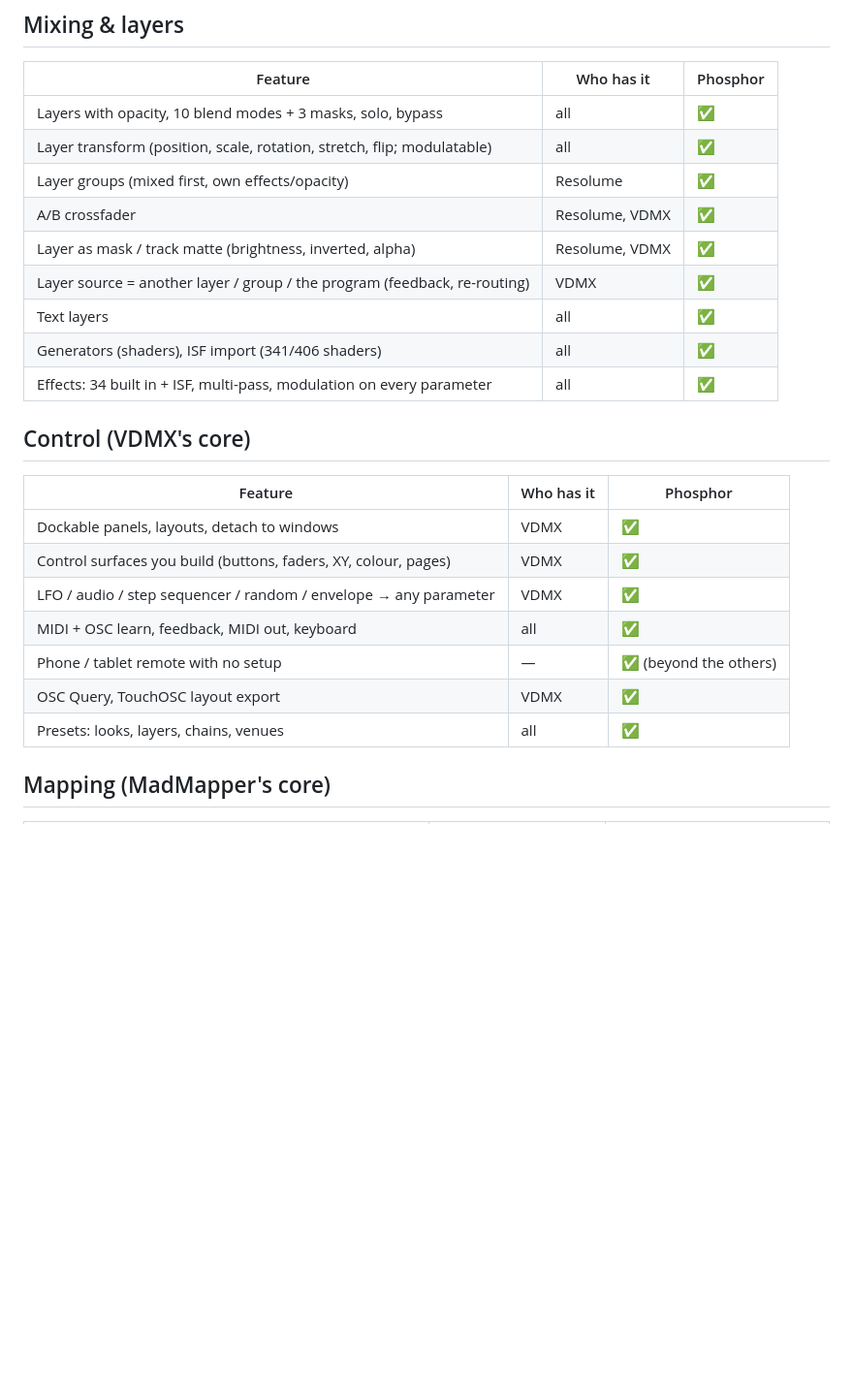
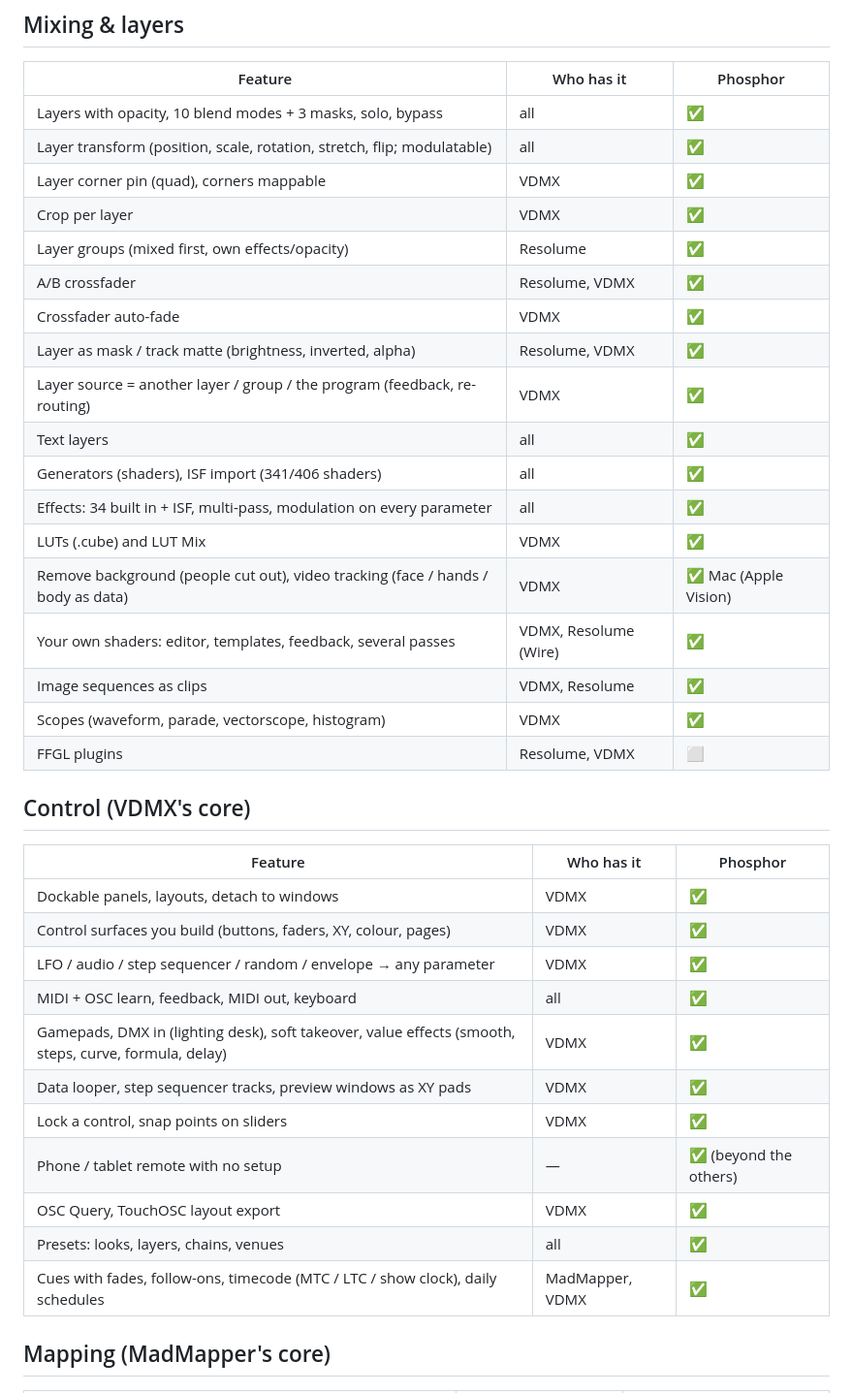
Before and after one commit to fillinthe/phosphor, a Markdown page: docs/PARITY.md, the part around one of its changes. Shown at 97% size. Drawn GitHub-style; blank space fills up the shorter version.

Commit message:
PARITY.md: everything from 0.2.75–0.2.86

```diff
--- a/docs/PARITY.md
+++ b/docs/PARITY.md
@@ -39,13 +39,22 @@ What each app does that a VJ / mapper reaches for, and where Phosphor stands.
 |---|---|---|
 | Layers with opacity, 10 blend modes + 3 masks, solo, bypass | all | ✅ |
 | Layer transform (position, scale, rotation, stretch, flip; modulatable) | all | ✅ |
+| Layer corner pin (quad), corners mappable | VDMX | ✅ |
+| Crop per layer | VDMX | ✅ |
 | Layer groups (mixed first, own effects/opacity) | Resolume | ✅ |
 | A/B crossfader | Resolume, VDMX | ✅ |
+| Crossfader auto-fade | VDMX | ✅ |
 | Layer as mask / track matte (brightness, inverted, alpha) | Resolume, VDMX | ✅ |
 | Layer source = another layer / group / the program (feedback, re-routing) | VDMX | ✅ |
 | Text layers | all | ✅ |
 | Generators (shaders), ISF import (341/406 shaders) | all | ✅ |
 | Effects: 34 built in + ISF, multi-pass, modulation on every parameter | all | ✅ |
+| LUTs (.cube) and LUT Mix | VDMX | ✅ |
+| Remove background (people cut out), video tracking (face / hands / body as data) | VDMX | ✅ Mac (Apple Vision) |
+| Your own shaders: editor, templates, feedback, several passes | VDMX, Resolume (Wire) | ✅ |
+| Image sequences as clips | VDMX, Resolume | ✅ |
+| Scopes (waveform, parade, vectorscope, histogram) | VDMX | ✅ |
+| FFGL plugins | Resolume, VDMX | ⬜ |
 
 ## Control (VDMX's core)
 | Feature | Who has it | Phosphor |
@@ -54,9 +63,13 @@ What each app does that a VJ / mapper reaches for, and where Phosphor stands.
 | Control surfaces you build (buttons, faders, XY, colour, pages) | VDMX | ✅ |
 | LFO / audio / step sequencer / random / envelope → any parameter | VDMX | ✅ |
 | MIDI + OSC learn, feedback, MIDI out, keyboard | all | ✅ |
+| Gamepads, DMX in (lighting desk), soft takeover, value effects (smooth, steps, curve, formula, delay) | VDMX | ✅ |
+| Data looper, step sequencer tracks, preview windows as XY pads | VDMX | ✅ |
+| Lock a control, snap points on sliders | VDMX | ✅ |
 | Phone / tablet remote with no setup | — | ✅ (beyond the others) |
 | OSC Query, TouchOSC layout export | VDMX | ✅ |
 | Presets: looks, layers, chains, venues | all | ✅ |
+| Cues with fades, follow-ons, timecode (MTC / LTC / show clock), daily schedules | MadMapper, VDMX | ✅ |
 
 ## Mapping (MadMapper's core)
 | Feature | Who has it | Phosphor |
```
Also changed, not shown: other parts of docs/PARITY.md (+8 -1 lines).
